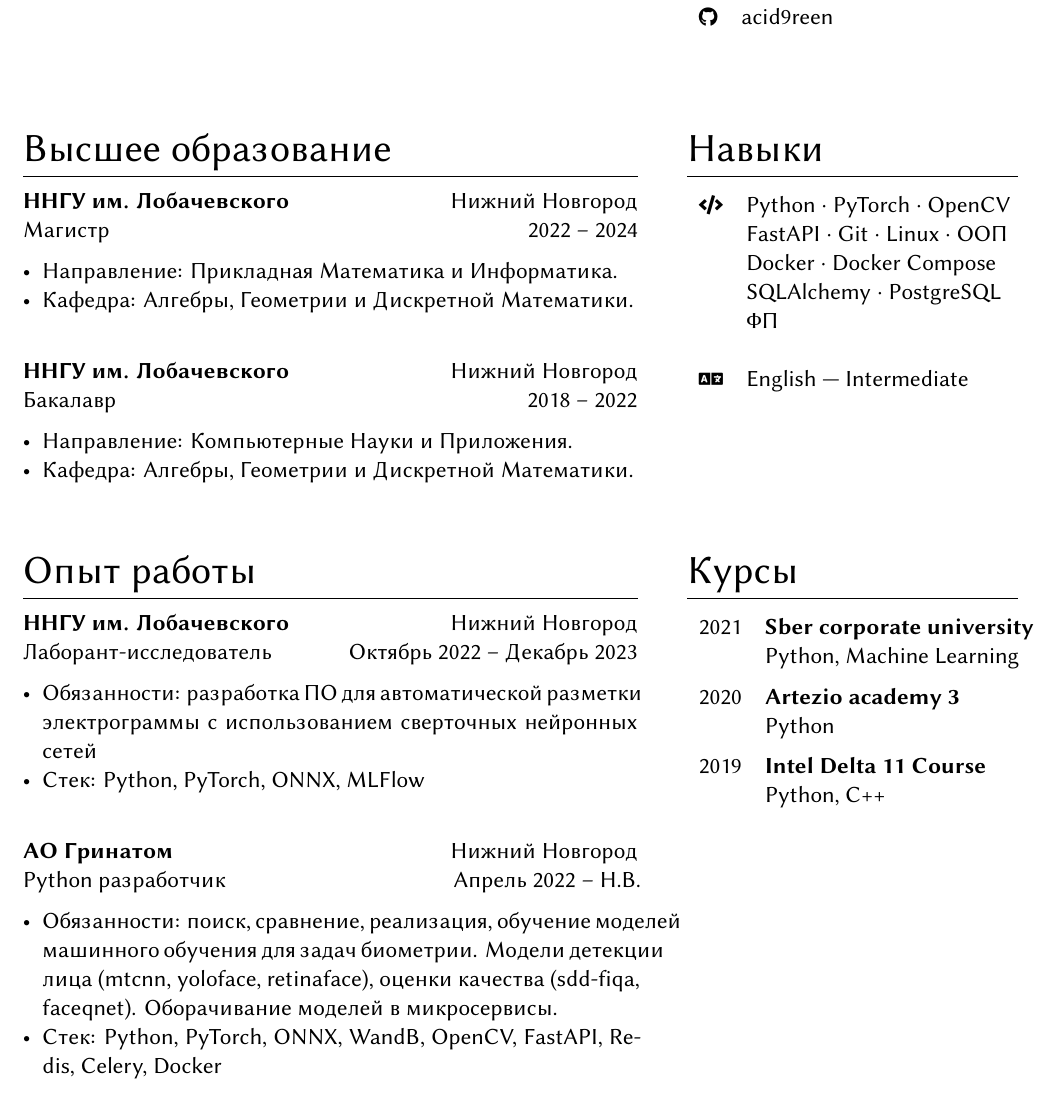
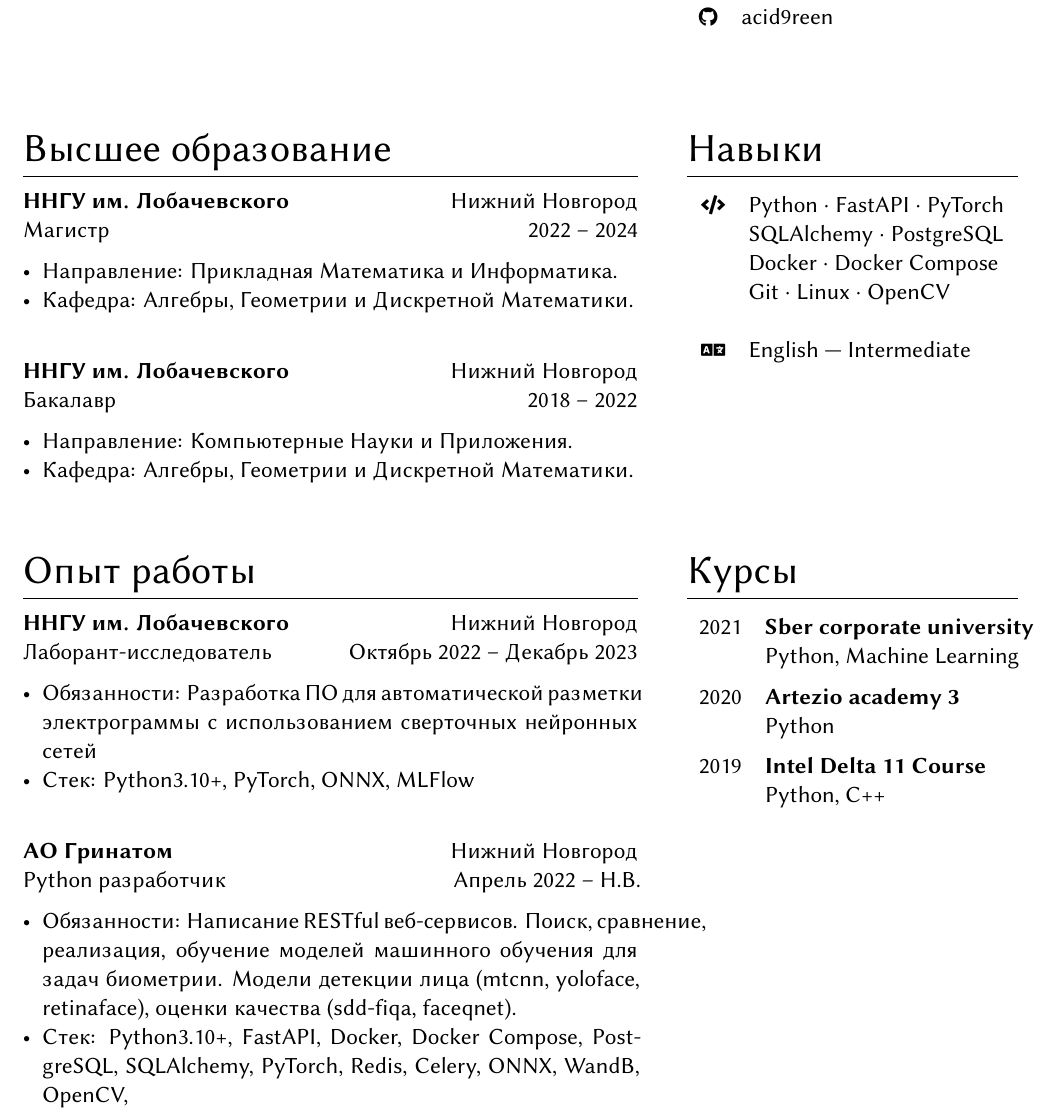
Before and after one commit to acid9reen/resume, a LaTeX document (source.tex): part of the page, cut so that both start at the same text. Compiled offline with XeLaTeX.

Commit message:
Some improvements and updates

```diff
--- a/source.tex
+++ b/source.tex
@@ -74,11 +74,10 @@
 
 \section{Навыки}
 \begin{supertabular}{rl}
-  \tableentry{\footnotesize\faCode}{Python \textperiodcentered{} PyTorch \textperiodcentered{} OpenCV}{}
-  \tableentry{}{FastAPI \textperiodcentered{} Git \textperiodcentered{} Linux \textperiodcentered{} ООП}{}
+  \tableentry{\footnotesize\faCode}{Python \textperiodcentered{} FastAPI \textperiodcentered{} PyTorch}{}
+  \tableentry{}{SQLAlchemy \textperiodcentered{} PostgreSQL}{}
   \tableentry{}{Docker \textperiodcentered{} Docker Compose}{}
-  \tableentry{}{SQLAlchemy \textperiodcentered{} PostgreSQL}{}
-  \tableentry{}{ФП}{}
+  \tableentry{}{Git \textperiodcentered{} Linux \textperiodcentered{} OpenCV}{}
   \tableentry{}{}{}
 
   \tableentry{\footnotesize\faLanguage}{English --- Intermediate}{}
@@ -90,20 +89,21 @@
 
 \entry{ННГУ им. Лобачевского}{Лаборант-исследователь}{Нижний Новгород}{Октябрь 2022 -- Декабрь 2023}
 \begin{itemize}[noitemsep,leftmargin=3.5mm,rightmargin=0mm,topsep=6pt]
-  \item Обязанности: разработка ПО для автоматической разметки электрограммы с
+  \item Обязанности: Разработка ПО для автоматической разметки электрограммы с
     использованием сверточных нейронных сетей
-  \item Стек: Python, PyTorch, ONNX, MLFlow
+  \item Стек: Python3.10+, PyTorch, ONNX, MLFlow
 \end{itemize}
 
 \medskip
 
 \entry{АО Гринатом}{Python разработчик}{Нижний Новгород}{Апрель 2022 -- Н.В.}
 \begin{itemize}[noitemsep,leftmargin=3.5mm,rightmargin=0mm,topsep=6pt]
-  \item Обязанности: поиск, сравнение, реализация, обучение моделей машинного
-    обучения для задач биометрии.
-    Модели детекции лица (mtcnn, yoloface, retinaface),
-    оценки качества (sdd-fiqa, faceqnet). Оборачивание моделей в микросервисы.
-  \item Стек: Python, PyTorch, ONNX, WandB, OpenCV, FastAPI, Redis, Celery, Docker
+  \item Обязанности: Написание RESTful веб-сервисов. Поиск, сравнение,
+    реализация, обучение моделей машинного обучения для задач биометрии. Модели
+    детекции лица (mtcnn, yoloface, retinaface), оценки качества (sdd-fiqa,
+    faceqnet).
+  \item Стек: Python3.10+,  FastAPI, Docker, Docker Compose, PostgreSQL,
+    SQLAlchemy, PyTorch, Redis, Celery, ONNX, WandB, OpenCV,
 \end{itemize}
 
 \switchcolumn
```
